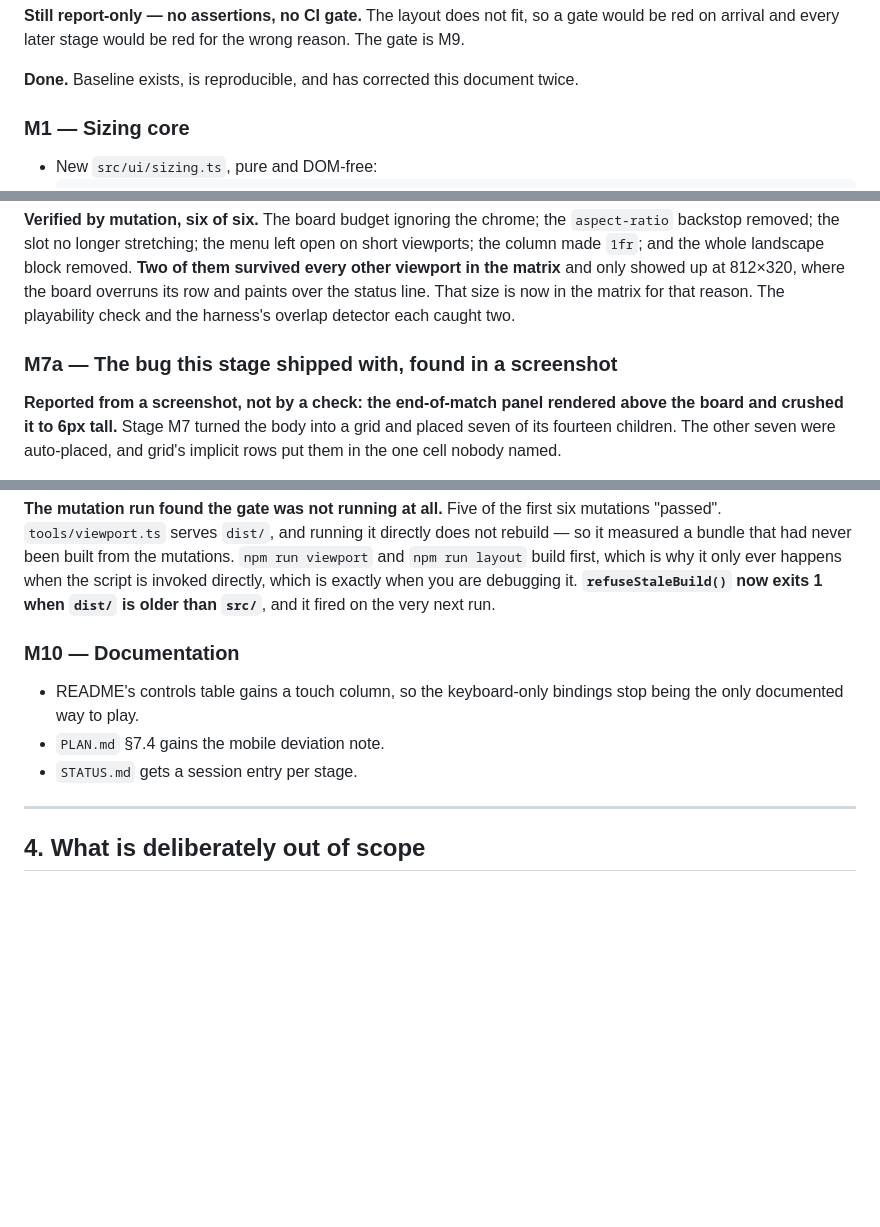
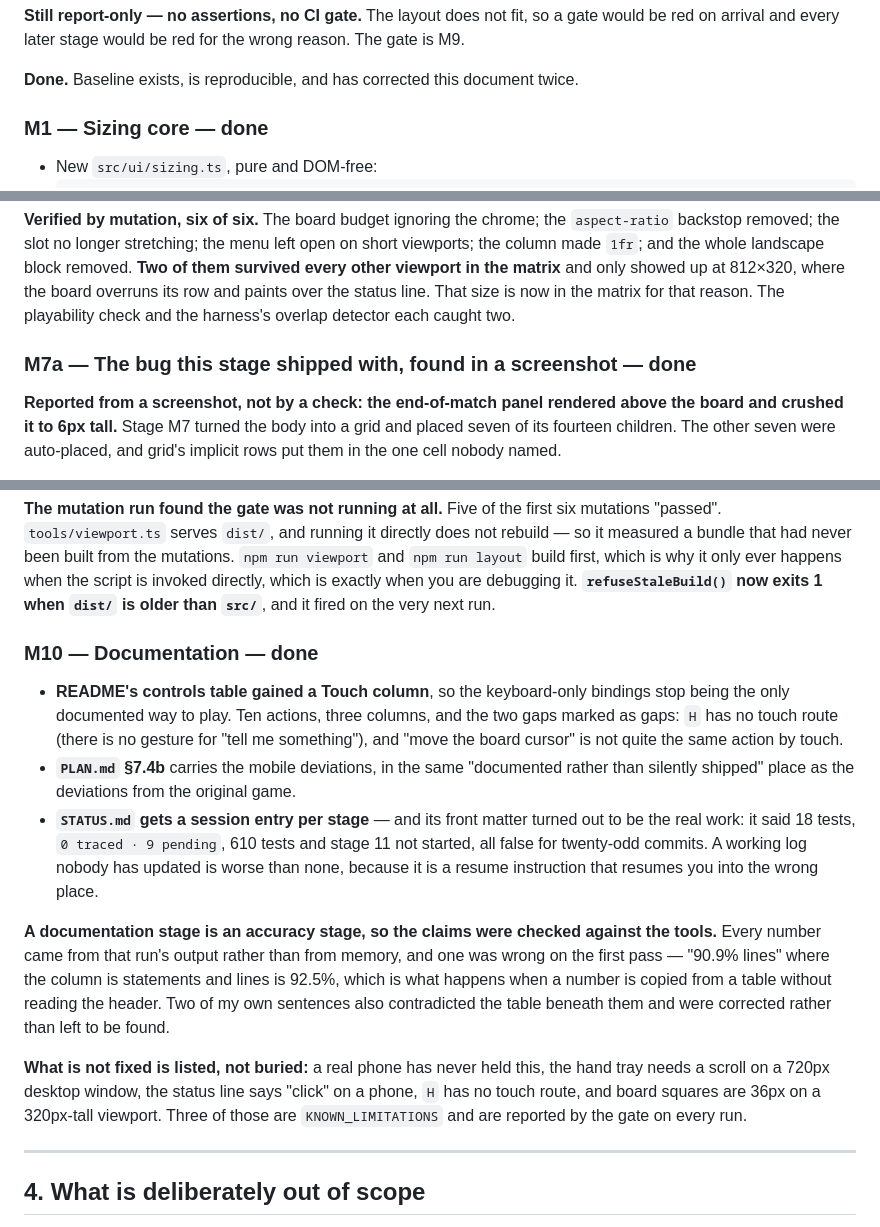
Before and after one commit to mcm69/tetramaster, a Markdown page: MOBILE.md, 3 parts joined by grey strips. Rendered like a GitHub page; blank space fills up the shorter version.

Commit message:
docs: mark M1, M7a and M10 done, and write M10 as a record
Answering "is anything outstanding" turned up three stage headings without the
done marker, and M10's own section still written as a to-do list — "README's
controls table gains a touch column" — for work that had already landed. The last
stage of the plan read as though it had not happened, which is the same class of
problem as STATUS.md's stale front matter, one document over.

All twelve stage headings now carry the marker, and M10 is written as what was
done rather than what was planned, including the part where its own claims were
checked against the tools and two of them turned out to be wrong.

MOBILE.md is now a record. That was the last thing inconsistent in it.

````diff
--- a/MOBILE.md
+++ b/MOBILE.md
@@ -141,7 +141,7 @@ arrival and every later stage would be red for the wrong reason. The gate is M9.
 
 **Done.** Baseline exists, is reproducible, and has corrected this document twice.
 
-### M1 — Sizing core
+### M1 — Sizing core — **done**
 
 - New `src/ui/sizing.ts`, pure and DOM-free:
   ```ts
@@ -454,7 +454,7 @@ matrix** and only showed up at 812×320, where the board overruns its row and pa
 line. That size is now in the matrix for that reason. The playability check and the harness's overlap
 detector each caught two.
 
-### M7a — The bug this stage shipped with, found in a screenshot
+### M7a — The bug this stage shipped with, found in a screenshot — **done**
 
 **Reported from a screenshot, not by a check: the end-of-match panel rendered above the board and
 crushed it to 6px tall.** Stage M7 turned the body into a grid and placed seven of its fourteen
@@ -606,12 +606,29 @@ which is why it only ever happens when the script is invoked directly, which is
 debugging it. **`refuseStaleBuild()` now exits 1 when `dist/` is older than `src/`**, and it fired on
 the very next run.
 
-### M10 — Documentation
+### M10 — Documentation — **done**
 
-- README's controls table gains a touch column, so the keyboard-only bindings stop being the only
-  documented way to play.
-- `PLAN.md` §7.4 gains the mobile deviation note.
-- `STATUS.md` gets a session entry per stage.
+- **README's controls table gained a Touch column**, so the keyboard-only bindings stop being the
+  only documented way to play. Ten actions, three columns, and the two gaps marked as gaps: `H` has
+  no touch route (there is no gesture for "tell me something"), and "move the board cursor" is not
+  quite the same action by touch.
+- **`PLAN.md` §7.4b** carries the mobile deviations, in the same "documented rather than silently
+  shipped" place as the deviations from the original game.
+- **`STATUS.md` gets a session entry per stage** — and its front matter turned out to be the real
+  work: it said 18 tests, `0 traced · 9 pending`, 610 tests and stage 11 not started, all false for
+  twenty-odd commits. A working log nobody has updated is worse than none, because it is a resume
+  instruction that resumes you into the wrong place.
+
+**A documentation stage is an accuracy stage, so the claims were checked against the tools.** Every
+number came from that run's output rather than from memory, and one was wrong on the first pass —
+"90.9% lines" where the column is statements and lines is 92.5%, which is what happens when a number
+is copied from a table without reading the header. Two of my own sentences also contradicted the
+table beneath them and were corrected rather than left to be found.
+
+**What is not fixed is listed, not buried:** a real phone has never held this, the hand tray needs a
+scroll on a 720px desktop window, the status line says "click" on a phone, `H` has no touch route,
+and board squares are 36px on a 320px-tall viewport. Three of those are `KNOWN_LIMITATIONS` and are
+reported by the gate on every run.
 
 ---
 
````
